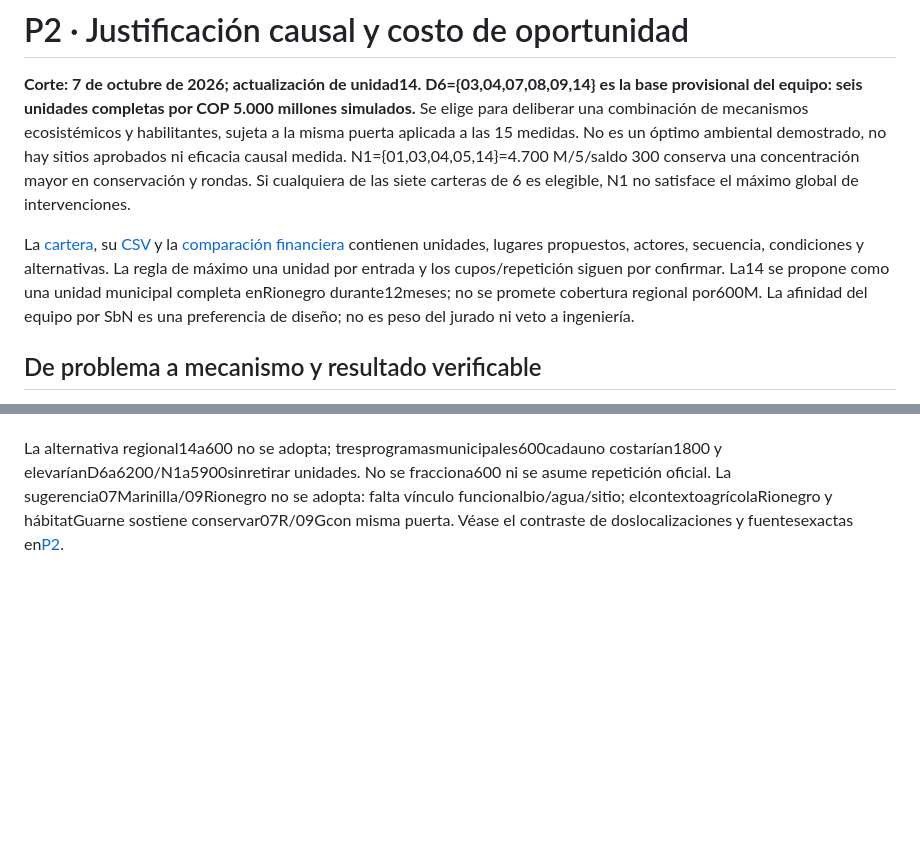
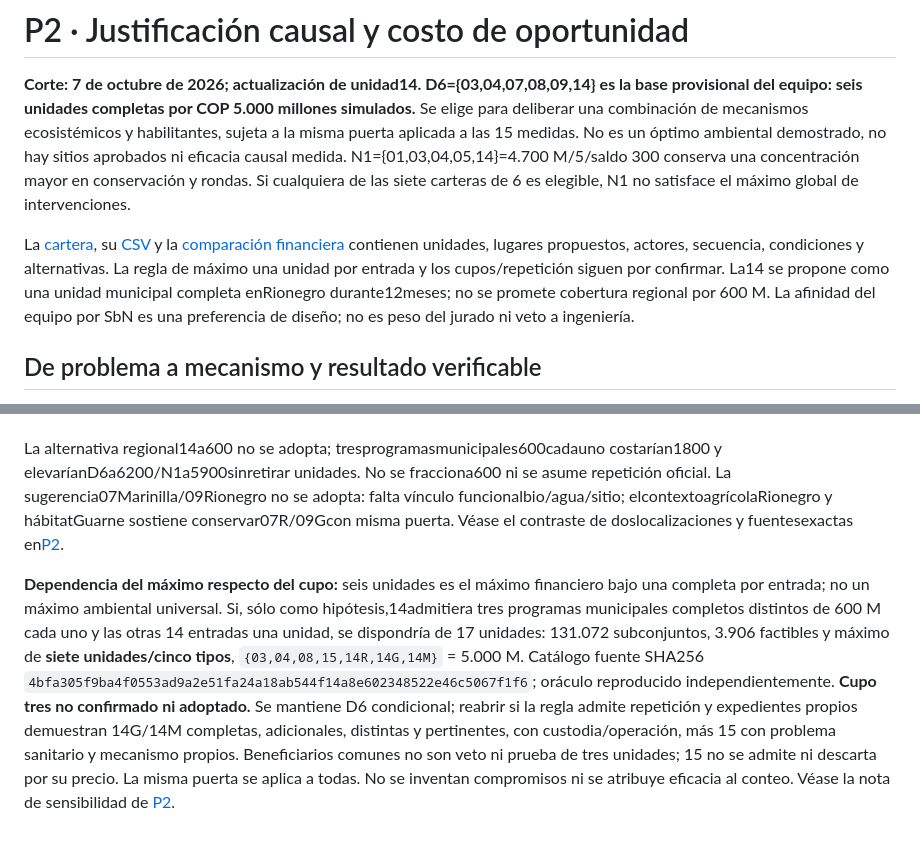
Before and after one commit to stevenvo780/ambientalhakaton, a Markdown page: entregables/p2_justificacion.md, 2 parts joined by grey strips. Drawn GitHub-style; blank space fills up the shorter version.

```diff
--- a/entregables/p2_justificacion.md
+++ b/entregables/p2_justificacion.md
@@ -2,7 +2,7 @@
 
 **Corte: 7 de octubre de 2026; actualización de unidad14. D6={03,04,07,08,09,14} es la base provisional del equipo: seis unidades completas por COP 5.000 millones simulados.** Se elige para deliberar una combinación de mecanismos ecosistémicos y habilitantes, sujeta a la misma puerta aplicada a las 15 medidas. No es un óptimo ambiental demostrado, no hay sitios aprobados ni eficacia causal medida. N1={01,03,04,05,14}=4.700 M/5/saldo 300 conserva una concentración mayor en conservación y rondas. Si cualquiera de las siete carteras de 6 es elegible, N1 no satisface el máximo global de intervenciones.
 
-La [cartera](p2_portafolio.md), su [CSV](p2_portafolio.csv) y la [comparación financiera](p2_comparacion_financiera.json) contienen unidades, lugares propuestos, actores, secuencia, condiciones y alternativas. La regla de máximo una unidad por entrada y los cupos/repetición siguen por confirmar. La14 se propone como una unidad municipal completa enRionegro durante12meses; no se promete cobertura regional por600M. La afinidad del equipo por SbN es una preferencia de diseño; no es peso del jurado ni veto a ingeniería.
+La [cartera](p2_portafolio.md), su [CSV](p2_portafolio.csv) y la [comparación financiera](p2_comparacion_financiera.json) contienen unidades, lugares propuestos, actores, secuencia, condiciones y alternativas. La regla de máximo una unidad por entrada y los cupos/repetición siguen por confirmar. La14 se propone como una unidad municipal completa enRionegro durante12meses; no se promete cobertura regional por 600 M. La afinidad del equipo por SbN es una preferencia de diseño; no es peso del jurado ni veto a ingeniería.
 
 ## De problema a mecanismo y resultado verificable
 
@@ -48,3 +48,5 @@ Fuentes primarias leídas: enunciado pp2/4–7; master M-E-2411, hoja`Regional V
 **Decisión unitaria14 y territorial:**14 se propone enRionegro durante12mesesoperativosdesdeactainicio acordada,600Mpreciooficialdelreto. C28de la ficha es antecedente compatible, no equivalencia17fichas=15precios; elenunciado nofijaámbitoplazo14. El objetivo es fortaleceracciónGRD municipal (P1H3), reutilizar información/modelaciónexistentes y entregar programa completo de diagnóstico/instrumentosbásicos/protocolos/comunicación/custodia/seguimiento, sinSATcompleto ni portalnuevo. 03síes admisibleenelcorredorporenunciadop5 peseaC11Páramo, con sitios/indicadorespendientes.
 
 La alternativa regional14a600 no se adopta; tresprogramasmunicipales600cadauno costarían1800 y elevaríanD6a6200/N1a5900sinretirar unidades. No se fracciona600 ni se asume repetición oficial. La sugerencia07Marinilla/09Rionegro no se adopta: falta vínculo funcionalbio/agua/sitio; elcontextoagrícolaRionegro y hábitatGuarne sostiene conservar07R/09Gcon misma puerta. Véase el contraste de doslocalizaciones y fuentesexactas en[P2](p2_portafolio.md).
+
+**Dependencia del máximo respecto del cupo:** seis unidades es el máximo financiero bajo una completa por entrada; no un máximo ambiental universal. Si, sólo como hipótesis,14admitiera tres programas municipales completos distintos de 600 M cada uno y las otras 14 entradas una unidad, se dispondría de 17 unidades: 131.072 subconjuntos, 3.906 factibles y máximo de **siete unidades/cinco tipos**, `{03,04,08,15,14R,14G,14M}` = 5.000 M. Catálogo fuente SHA256 `4bfa305f9ba4f0553ad9a2e51fa24a18ab544f14a8e602348522e46c5067f1f6`; oráculo reproducido independientemente. **Cupo tres no confirmado ni adoptado.** Se mantiene D6 condicional; reabrir si la regla admite repetición y expedientes propios demuestran 14G/14M completas, adicionales, distintas y pertinentes, con custodia/operación, más 15 con problema sanitario y mecanismo propios. Beneficiarios comunes no son veto ni prueba de tres unidades; 15 no se admite ni descarta por su precio. La misma puerta se aplica a todas. No se inventan compromisos ni se atribuye eficacia al conteo. Véase la nota de sensibilidad de [P2](p2_portafolio.md).
```
Also changed, not shown: entregables/p2_portafolio.md (+10 -2 lines).
